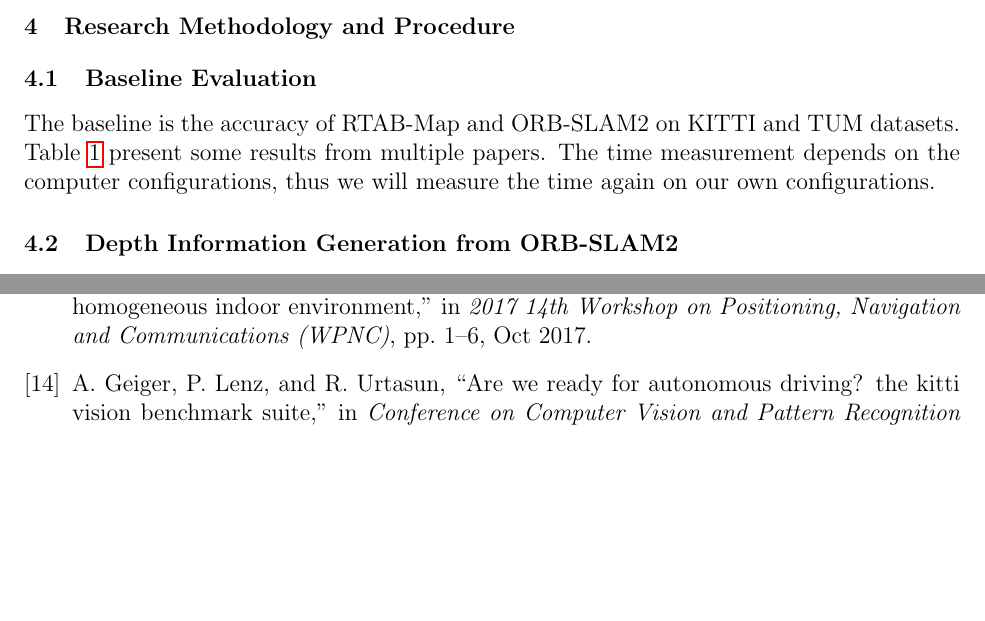
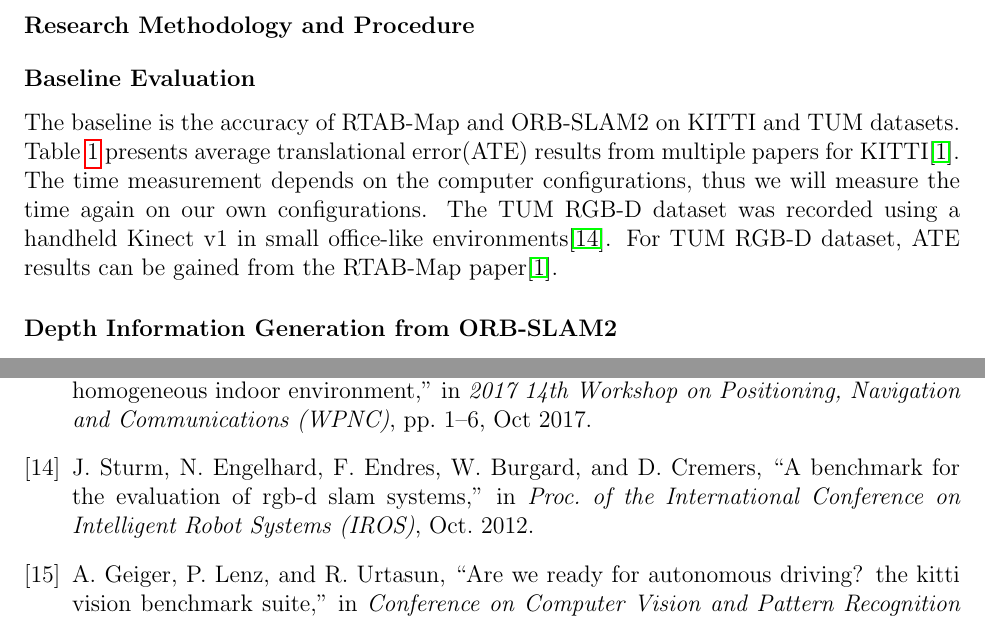
Before and after one commit to IslamAAli/ORBSLAM_RTABmap, a LaTeX document (Proposal/CMPUT631_proposal_Islam_Zifei.tex, which reads Proposal/journal09.bib): two parts of pages 4 and 7 of 7, joined at a grey line, cut so that both start at the same text, the shorter picture padded with empty space. The pictures show the PDF file Proposal/CMPUT631_proposal_Islam_Zifei.pdf that the author committed with the source.

Commit message:
modify baseline

```diff
--- a/Proposal/CMPUT631_proposal_Islam_Zifei.tex
+++ b/Proposal/CMPUT631_proposal_Islam_Zifei.tex
@@ -86,7 +86,7 @@
 \indent\textbf{RTAB-Map} was found to provide better trajectory estimation but not distance measurement. It was also found to provide better map estimation and perform better in terms of loop-closure detection \cite{8806213}, and have a small number of outliers due to its rigorous filtering mechanism \cite{8250081}. This is due to the dense map utilized in RTAB-Map and the BoW-based method used for loop closure. In \cite{8250081}, it was observed that RTAB-map will generate repeated surfaces due to its odometry noise. However, the performance is enhanced when using ORB-SLAM2 as the odometry method for RTAB-Map \cite{labbe2019rtab}. RTAB-Map showed superior performance in terms of RMS error but was outperformed by ORB-SLAM2 in terms of the max. trajectory error \cite{8710464}. Finally, it was reported in \cite{study2018} that RTAB-Map when relying on its own odometry engine, is highly dependent on the environment, hard to parametrize, and is prone to "empty space misconception".
 \section{Research Methodology and Procedure}
 \subsection{Baseline Evaluation}
-The baseline is the accuracy of RTAB-Map and ORB-SLAM2 on KITTI and TUM datasets. Table \ref{tab:my-table} present some results from multiple papers. The time measurement depends on the computer configurations, thus we will measure the time again on our own configurations.
+The baseline is the accuracy of RTAB-Map and ORB-SLAM2 on KITTI and TUM datasets. Table \ref{tab:my-table} presents average translational error(ATE) results from multiple papers for KITTI\cite{labbe2019rtab}. The time measurement depends on the computer configurations, thus we will measure the time again on our own configurations. The TUM RGB-D dataset was recorded using a handheld Kinect v1 in small office-like environments\cite{sturm12iros}. For TUM RGB-D dataset, ATE results can be gained from the RTAB-Map paper\cite{labbe2019rtab}.
 \begin{table}[]
     \centering
     \begin{tabular}{@{}ccccccccccccc@{}}
--- a/Proposal/journal09.bib
+++ b/Proposal/journal09.bib
@@ -191,4 +191,12 @@
   publisher = {IEEE},
 }
 
+@InProceedings{sturm12iros,
+	author = {J. Sturm and N. Engelhard and F. Endres and W. Burgard and D. Cremers},
+	title = "A Benchmark for the Evaluation of RGB-D SLAM Systems",
+	booktitle = "Proc. of the International Conference on Intelligent Robot Systems (IROS)",
+	year = "2012",
+	month= "Oct.",
+}
+
 @Comment{jabref-meta: databaseType:bibtex;}
```
Also changed, not shown: Proposal/CMPUT631_proposal_Islam_Zifei.bbl, Proposal/CMPUT631_proposal_Islam_Zifei.pdf, 6 other files.
